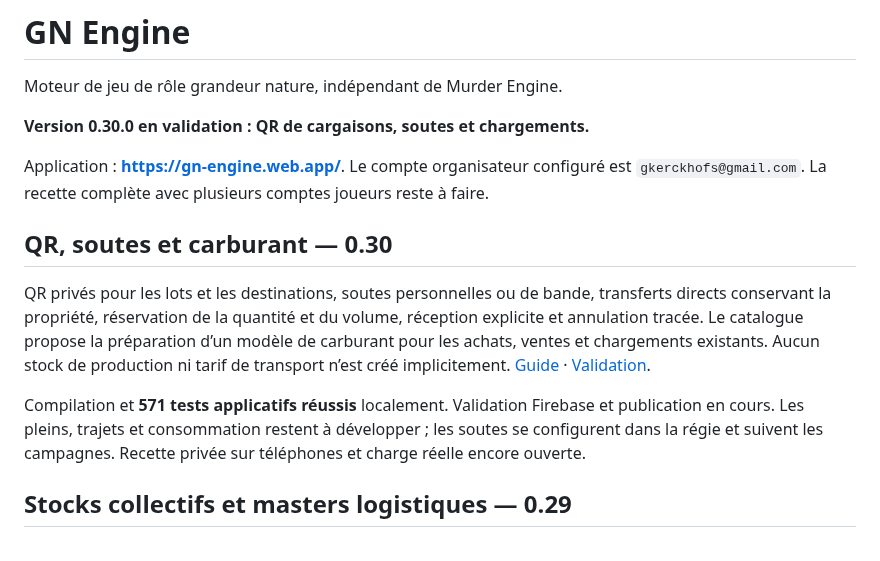
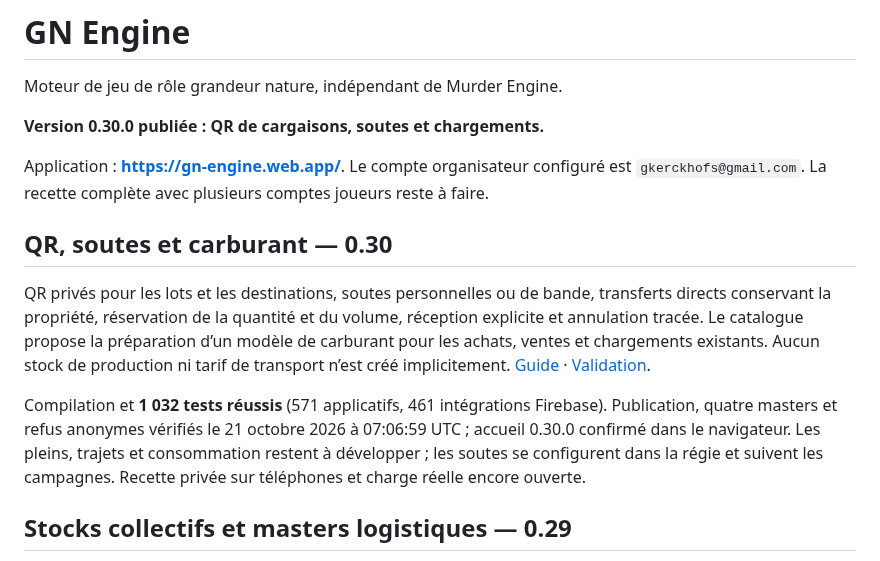
Before and after one commit to gkerckhofs-a11y/gn-engine, a Markdown page: README.md, the part around the change. Rendered like a GitHub page.

Commit message:
Record verified 0.30.0 release: 1032 passing tests and public version evidence

```diff
--- a/README.md
+++ b/README.md
@@ -2,7 +2,7 @@
 
 Moteur de jeu de rôle grandeur nature, indépendant de Murder Engine.
 
-**Version 0.30.0 en validation : QR de cargaisons, soutes et chargements.**
+**Version 0.30.0 publiée : QR de cargaisons, soutes et chargements.**
 
 Application : **https://gn-engine.web.app/**. Le compte organisateur configuré est `gkerckhofs@gmail.com`. La recette complète avec plusieurs comptes joueurs reste à faire.
 
@@ -10,7 +10,7 @@ Application : **https://gn-engine.web.app/**. Le compte organisateur configuré
 
 QR privés pour les lots et les destinations, soutes personnelles ou de bande, transferts directs conservant la propriété, réservation de la quantité et du volume, réception explicite et annulation tracée. Le catalogue propose la préparation d’un modèle de carburant pour les achats, ventes et chargements existants. Aucun stock de production ni tarif de transport n’est créé implicitement. [Guide](docs/LOGISTIQUE.md) · [Validation](docs/VALIDATION-0.30.md).
 
-Compilation et **571 tests applicatifs réussis** localement. Validation Firebase et publication en cours. Les pleins, trajets et consommation restent à développer ; les soutes se configurent dans la régie et suivent les campagnes. Recette privée sur téléphones et charge réelle encore ouverte.
+Compilation et **1 032 tests réussis** (571 applicatifs, 461 intégrations Firebase). Publication, quatre masters et refus anonymes vérifiés le 21 octobre 2026 à 07:06:59 UTC ; accueil 0.30.0 confirmé dans le navigateur. Les pleins, trajets et consommation restent à développer ; les soutes se configurent dans la régie et suivent les campagnes. Recette privée sur téléphones et charge réelle encore ouverte.
 
 ## Stocks collectifs et masters logistiques — 0.29
 
```
Also changed, not shown: docs/VALIDATION-0.30.md (+21 -2 lines), docs/images/cargo-0.30.0.jpg (added).
